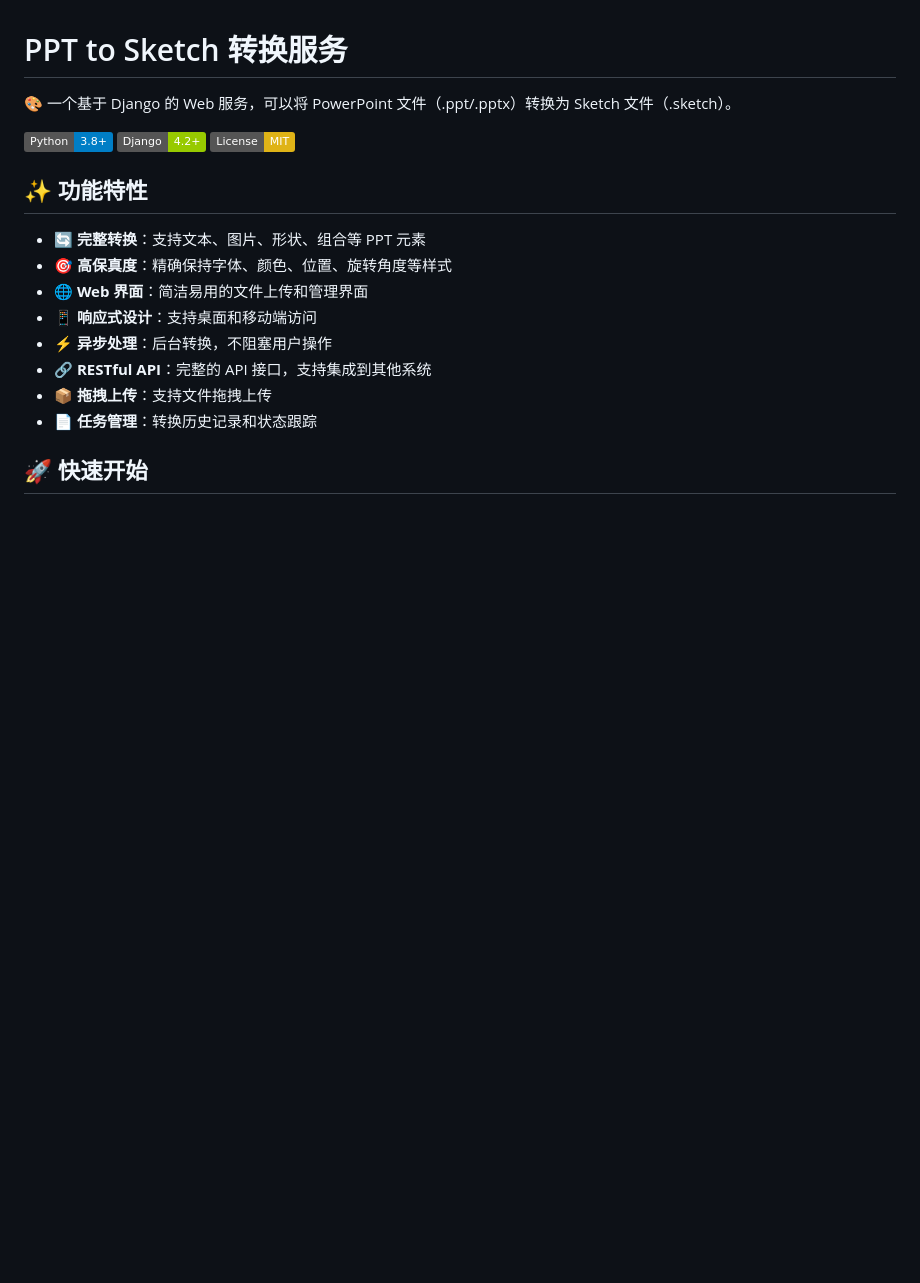
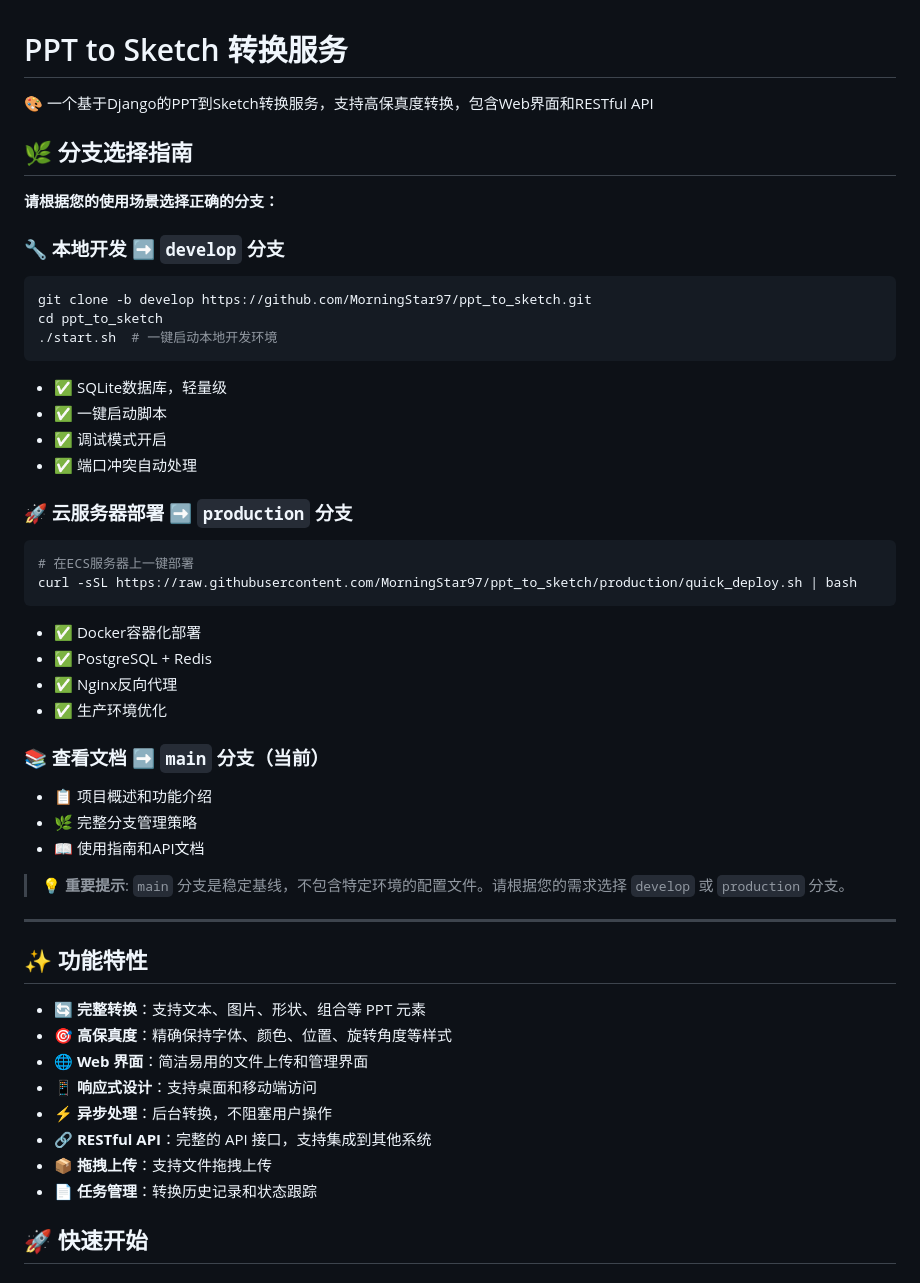
Before and after one commit to MorningStar97/ppt_to_sketch, a Markdown page: README.md, the part around the change. GitHub-like rendering; badges without logos; blank space fills up the shorter version.

Commit message:
📋 Add branch selection guide to main README
🌿 Branch Strategy Documentation:
- Clear guidance for users to choose the right branch
- develop: Local development with SQLite + ./start.sh
- production: Cloud deployment with Docker + PostgreSQL
- main: Documentation and stable baseline

🎯 User Experience Improvements:
- Prominent branch selection guide at the top
- One-command setup for both environments
- Clear distinction between development and production
- Prevents confusion about which branch to use

💡 This ensures users immediately know:
- Which branch to clone for their use case
- How to get started quickly
- What environment they're setting up
- No more mixing local and cloud configurations

````diff
--- a/README.md
+++ b/README.md
@@ -1,10 +1,40 @@
 # PPT to Sketch 转换服务
 
-🎨 一个基于 Django 的 Web 服务，可以将 PowerPoint 文件（.ppt/.pptx）转换为 Sketch 文件（.sketch）。
+🎨 一个基于Django的PPT到Sketch转换服务，支持高保真度转换，包含Web界面和RESTful API
 
-![Python](https://img.shields.io/badge/Python-3.8+-blue.svg)
-![Django](https://img.shields.io/badge/Django-4.2+-green.svg)
-![License](https://img.shields.io/badge/License-MIT-yellow.svg)
+## 🌿 分支选择指南
+
+**请根据您的使用场景选择正确的分支：**
+
+### 🔧 本地开发 ➡️ `develop` 分支
+```bash
+git clone -b develop https://github.com/MorningStar97/ppt_to_sketch.git
+cd ppt_to_sketch
+./start.sh  # 一键启动本地开发环境
+```
+- ✅ SQLite数据库，轻量级
+- ✅ 一键启动脚本
+- ✅ 调试模式开启
+- ✅ 端口冲突自动处理
+
+### 🚀 云服务器部署 ➡️ `production` 分支
+```bash
+# 在ECS服务器上一键部署
+curl -sSL https://raw.githubusercontent.com/MorningStar97/ppt_to_sketch/production/quick_deploy.sh | bash
+```
+- ✅ Docker容器化部署
+- ✅ PostgreSQL + Redis
+- ✅ Nginx反向代理
+- ✅ 生产环境优化
+
+### 📚 查看文档 ➡️ `main` 分支（当前）
+- 📋 项目概述和功能介绍
+- 🌿 完整分支管理策略
+- 📖 使用指南和API文档
+
+> 💡 **重要提示**: `main` 分支是稳定基线，不包含特定环境的配置文件。请根据您的需求选择 `develop` 或 `production` 分支。
+
+---
 
 ## ✨ 功能特性
 
````
